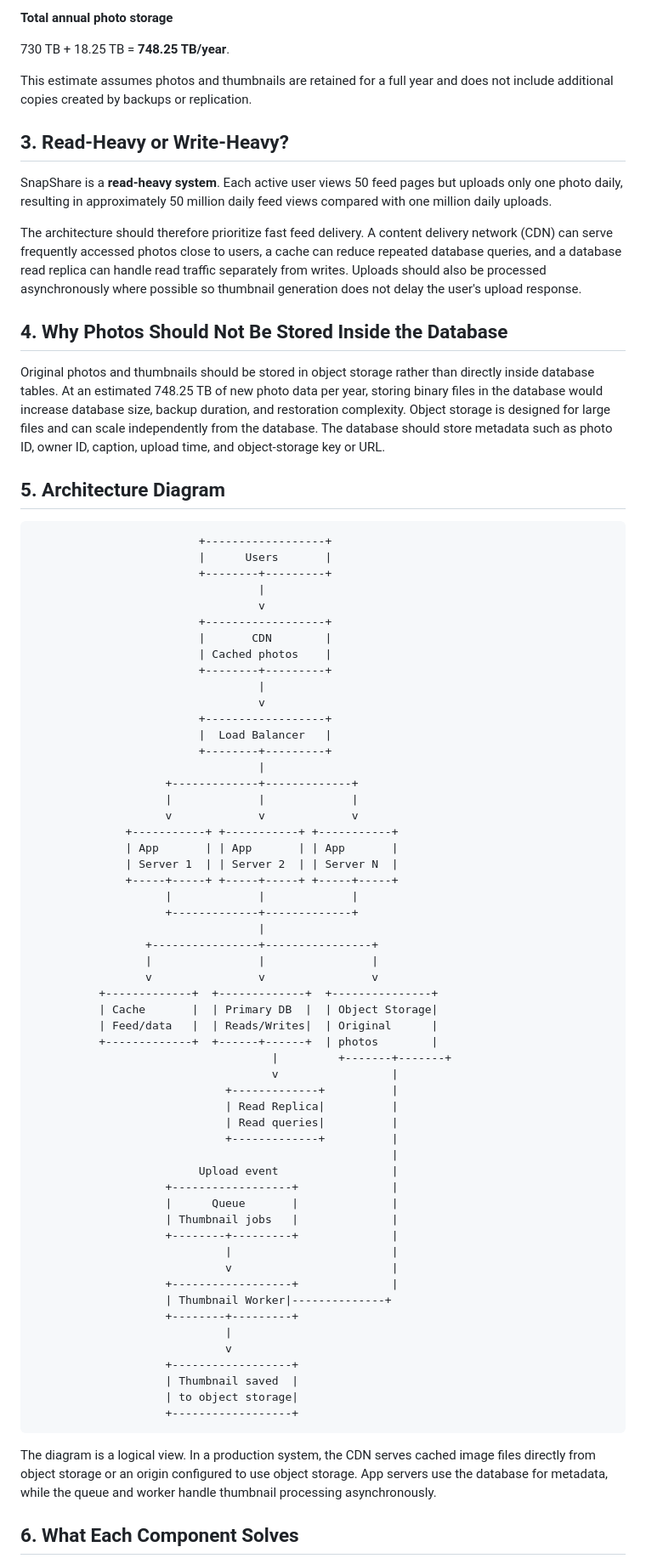
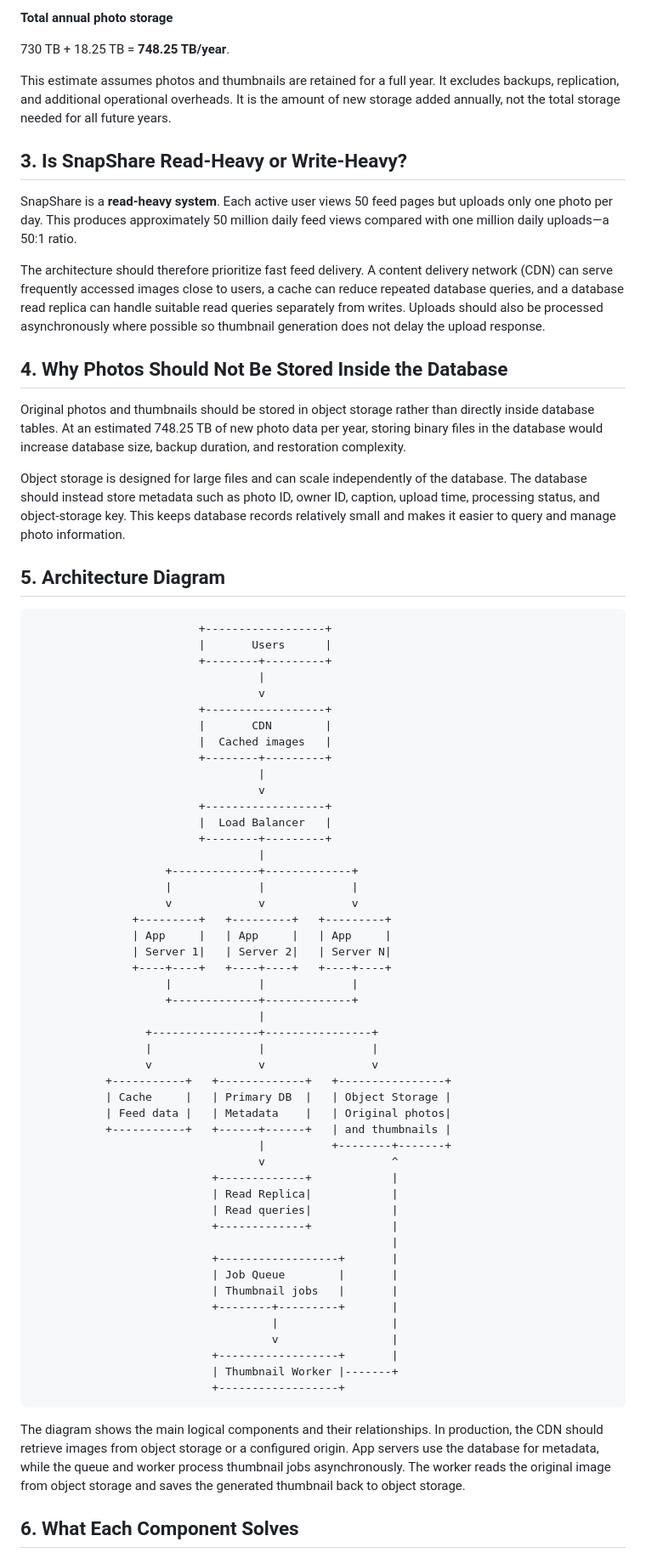
Before and after one commit to owinohinnocent-ops/web-foundations-days, a Markdown page: day7/photo-app-scaling.md, the part around one of its changes. Shown at 85% size. Rendered like a GitHub page.

````diff
--- a/day7/photo-app-scaling.md
+++ b/day7/photo-app-scaling.md
@@ -51,29 +52,31 @@ These figures represent average and estimated peak request rates. Actual traffic
 
 730 TB + 18.25 TB = **748.25 TB/year**.
 
-This estimate assumes photos and thumbnails are retained for a full year and does not include additional copies created by backups or replication.
+This estimate assumes photos and thumbnails are retained for a full year. It excludes backups, replication, and additional operational overheads. It is the amount of new storage added annually, not the total storage needed for all future years.
 
-## 3. Read-Heavy or Write-Heavy?
+## 3. Is SnapShare Read-Heavy or Write-Heavy?
 
-SnapShare is a **read-heavy system**. Each active user views 50 feed pages but uploads only one photo daily, resulting in approximately 50 million daily feed views compared with one million daily uploads.
+SnapShare is a **read-heavy system**. Each active user views 50 feed pages but uploads only one photo per day. This produces approximately 50 million daily feed views compared with one million daily uploads—a 50:1 ratio.
 
-The architecture should therefore prioritize fast feed delivery. A content delivery network (CDN) can serve frequently accessed photos close to users, a cache can reduce repeated database queries, and a database read replica can handle read traffic separately from writes. Uploads should also be processed asynchronously where possible so thumbnail generation does not delay the user's upload response.
+The architecture should therefore prioritize fast feed delivery. A content delivery network (CDN) can serve frequently accessed images close to users, a cache can reduce repeated database queries, and a database read replica can handle suitable read queries separately from writes. Uploads should also be processed asynchronously where possible so thumbnail generation does not delay the upload response.
 
 ## 4. Why Photos Should Not Be Stored Inside the Database
 
-Original photos and thumbnails should be stored in object storage rather than directly inside database tables. At an estimated 748.25 TB of new photo data per year, storing binary files in the database would increase database size, backup duration, and restoration complexity. Object storage is designed for large files and can scale independently from the database. The database should store metadata such as photo ID, owner ID, caption, upload time, and object-storage key or URL.
+Original photos and thumbnails should be stored in object storage rather than directly inside database tables. At an estimated 748.25 TB of new photo data per year, storing binary files in the database would increase database size, backup duration, and restoration complexity.
+
+Object storage is designed for large files and can scale independently of the database. The database should instead store metadata such as photo ID, owner ID, caption, upload time, processing status, and object-storage key. This keeps database records relatively small and makes it easier to query and manage photo information.
 
 ## 5. Architecture Diagram
 
 ```text
                          +------------------+
-                         |      Users       |
+                         |       Users      |
                          +--------+---------+
                                   |
                                   v
                          +------------------+
                          |       CDN        |
-                         | Cached photos    |
+                         |  Cached images   |
                          +--------+---------+
                                   |
                                   v
@@ -84,46 +87,39 @@ Original photos and thumbnails should be stored in object storage rather than di
                     +-------------+-------------+
                     |             |             |
                     v             v             v
-              +-----------+ +-----------+ +-----------+
-              | App       | | App       | | App       |
-              | Server 1  | | Server 2  | | Server N  |
-              +-----+-----+ +-----+-----+ +-----+-----+
+               +---------+   +---------+   +---------+
+               | App     |   | App     |   | App     |
+               | Server 1|   | Server 2|   | Server N|
+               +----+----+   +----+----+   +----+----+
                     |             |             |
                     +-------------+-------------+
                                   |
                  +----------------+----------------+
                  |                |                |
                  v                v                v
-          +-------------+  +-------------+  +---------------+
-          | Cache       |  | Primary DB  |  | Object Storage|
-          | Feed/data   |  | Reads/Writes|  | Original      |
-          +-------------+  +------+------+  | photos        |
-                                    |         +-------+-------+
+           +-----------+   +-------------+   +----------------+
+           | Cache     |   | Primary DB  |   | Object Storage |
+           | Feed data |   | Metadata    |   | Original photos|
+           +-----------+   +------+------+   | and thumbnails |
+                                  |          +--------+-------+
+                                  v                   ^
+                           +-------------+            |
+                           | Read Replica|            |
+                           | Read queries|            |
+                           +-------------+            |
+                                                      |
+                           +------------------+       |
+                           | Job Queue        |       |
+                           | Thumbnail jobs   |       |
+                           +--------+---------+       |
+                                    |                 |
                                     v                 |
-                             +-------------+          |
-                             | Read Replica|          |
-                             | Read queries|          |
-                             +-------------+          |
-                                                      |
-                         Upload event                 |
-                    +------------------+              |
-                    |      Queue       |              |
-                    | Thumbnail jobs   |              |
-                    +--------+---------+              |
-                             |                        |
-                             v                        |
-                    +------------------+              |
-                    | Thumbnail Worker|--------------+
-                    +--------+---------+
-                             |
-                             v
-                    +------------------+
-                    | Thumbnail saved  |
-                    | to object storage|
-                    +------------------+
+                           +------------------+       |
+                           | Thumbnail Worker |-------+
+                           +------------------+
 ```
 
-The diagram is a logical view. In a production system, the CDN serves cached image files directly from object storage or an origin configured to use object storage. App servers use the database for metadata, while the queue and worker handle thumbnail processing asynchronously.
+The diagram shows the main logical components and their relationships. In production, the CDN should retrieve images from object storage or a configured origin. App servers use the database for metadata, while the queue and worker process thumbnail jobs asynchronously. The worker reads the original image from object storage and saves the generated thumbnail back to object storage.
 
 ## 6. What Each Component Solves
 
````
Also changed, not shown: other parts of day7/photo-app-scaling.md (+51 -36 lines).
